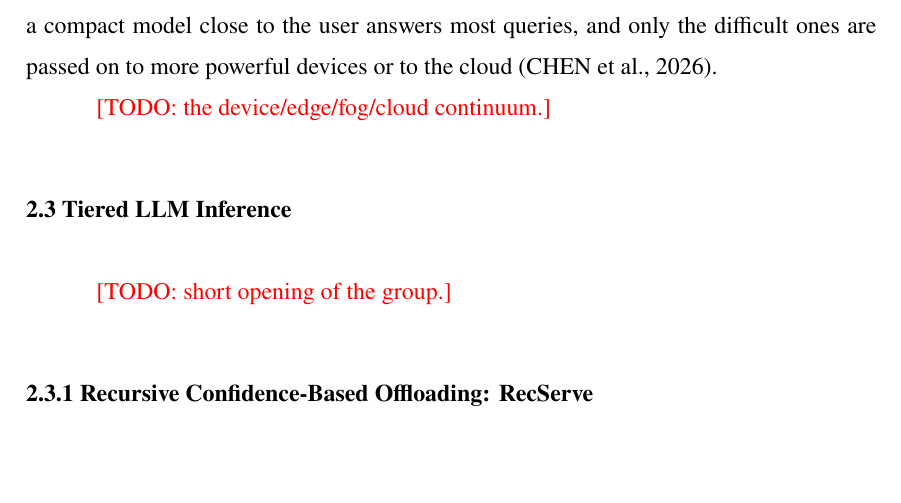
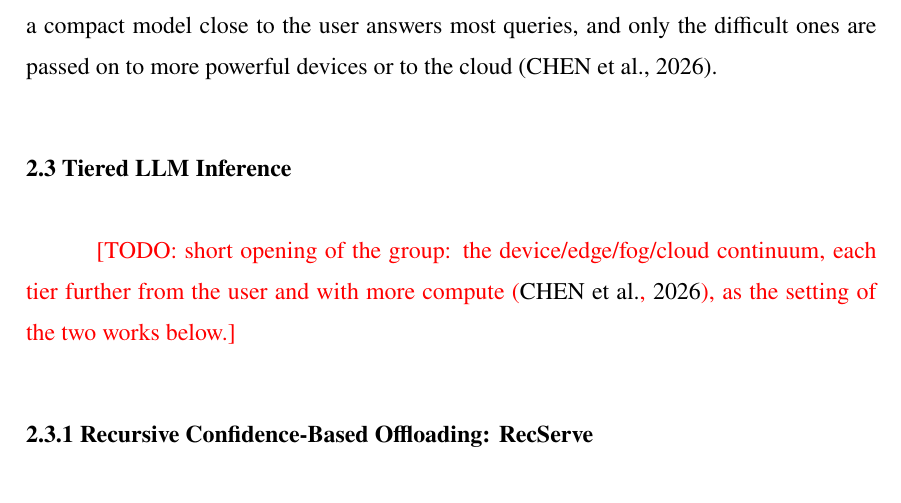
Before and after one commit to diegohommer/tcc-offloading-ai-edge, a LaTeX thesis (thesis/latex/tcc.tex): part of page 15 of 21, cut so that both start at the same text, the shorter picture padded with empty space. Compiled offline with pdfLaTeX.

Commit message:
docs(thesis): close section 2.2 and move the continuum to 2.3's opening
Section 2.2 already covers four concepts and is long for a background
section, and the device/edge/fog/cloud continuum is covered in the
introduction and at the end of the cascade paragraph. Its remaining
note moves to the opening of section 2.3, right before the figure of
those tiers, where it sets up the two works reviewed there.

Co-Authored-By: Claude Opus 5.5 <noreply@anthropic.com>

```diff
--- a/thesis/latex/tcc.tex
+++ b/thesis/latex/tcc.tex
@@ -298,12 +298,12 @@ performance~\cite{aggarwal2023automix}. The same idea carries over to the networ
 a compact model close to the user answers most queries, and only the difficult ones are
 passed on to more powerful devices or to the cloud~\cite{chen2026network}.
 
-\todo{the device/edge/fog/cloud continuum.}
-
 \section{Tiered LLM Inference}
 \label{sec:tiered}
 
-\todo{short opening of the group.}
+\todo{short opening of the group: the device/edge/fog/cloud continuum, each tier
+further from the user and with more compute~\cite{chen2026network}, as the setting of
+the two works below.}
 
 \subsection{Recursive Confidence-Based Offloading: RecServe}
 \label{sec:recserve}
```
